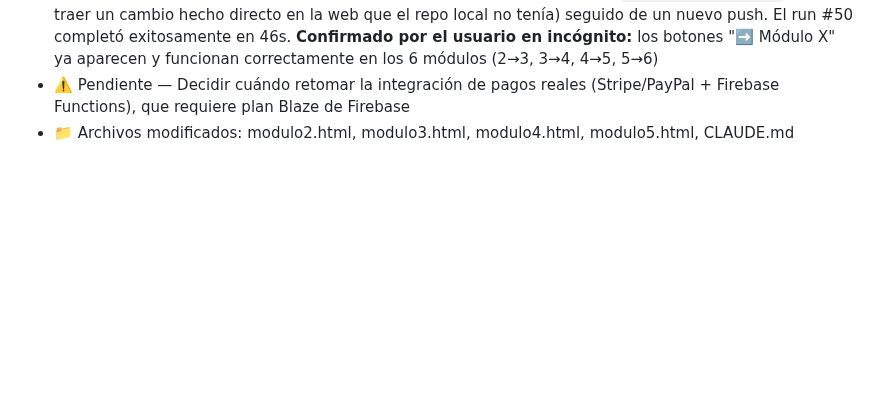
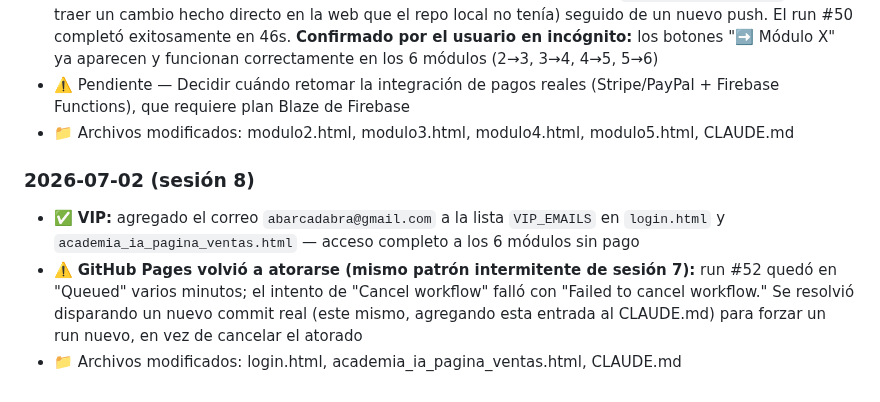
Before and after one commit to srgabarca-del/academia-ia-generaciones, a Markdown page: CLAUDE.md, the part around one of its changes. Rendered like a GitHub page; blank space fills up the shorter version.

Commit message:
Actualizacion automatica

```diff
--- a/CLAUDE.md
+++ b/CLAUDE.md
@@ -228,6 +228,11 @@ sessionStorage.setItem('acceso_modulo6', '1');
 - ⚠️ Pendiente — Decidir cuándo retomar la integración de pagos reales (Stripe/PayPal + Firebase Functions), que requiere plan Blaze de Firebase
 - 📁 Archivos modificados: modulo2.html, modulo3.html, modulo4.html, modulo5.html, CLAUDE.md
 
+### 2026-07-02 (sesión 8)
+- ✅ **VIP:** agregado el correo `abarcadabra@gmail.com` a la lista `VIP_EMAILS` en `login.html` y `academia_ia_pagina_ventas.html` — acceso completo a los 6 módulos sin pago
+- ⚠️ **GitHub Pages volvió a atorarse (mismo patrón intermitente de sesión 7):** run #52 quedó en "Queued" varios minutos; el intento de "Cancel workflow" falló con "Failed to cancel workflow." Se resolvió disparando un nuevo commit real (este mismo, agregando esta entrada al CLAUDE.md) para forzar un run nuevo, en vez de cancelar el atorado
+- 📁 Archivos modificados: login.html, academia_ia_pagina_ventas.html, CLAUDE.md
+
 <!--
 PLANTILLA para nueva entrada de historial:
 ### YYYY-MM-DD
```
Also changed, not shown: other parts of CLAUDE.md (+1 -1 lines).
